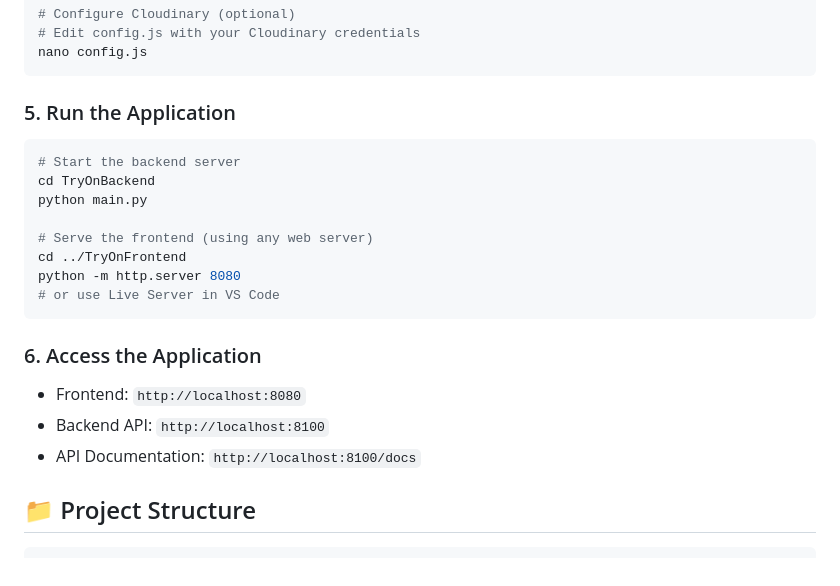
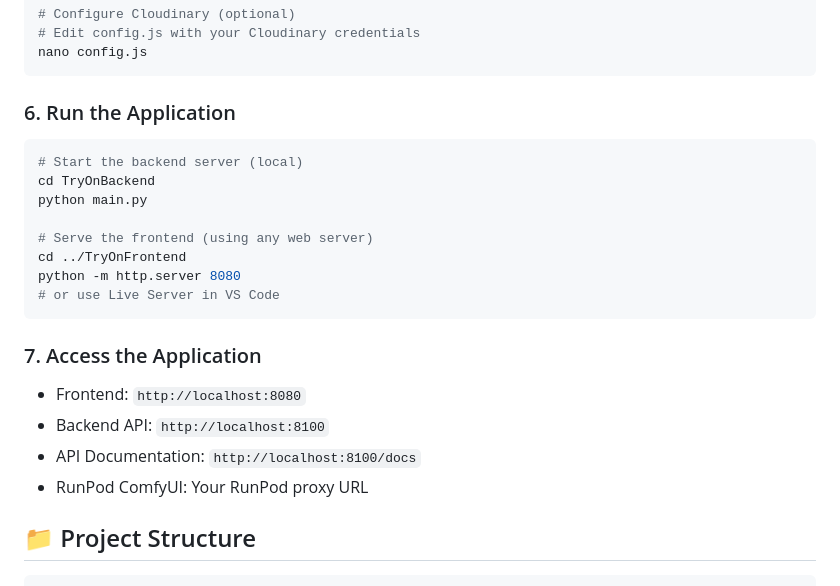
Before and after one commit to YashBhamare123/TryOn, a Markdown page: README.md, the part around one of its changes. GitHub-like rendering.

````diff
--- a/README.md
+++ b/README.md
@@ -100,9 +135,9 @@ cd ../TryOnFrontend
 nano config.js
 ```
 
-### 5. Run the Application
+### 6. Run the Application
 ```bash
-# Start the backend server
+# Start the backend server (local)
 cd TryOnBackend
 python main.py
 
@@ -112,10 +147,11 @@ python -m http.server 8080
 # or use Live Server in VS Code
 ```
 
-### 6. Access the Application
+### 7. Access the Application
 - Frontend: `http://localhost:8080`
 - Backend API: `http://localhost:8100`
 - API Documentation: `http://localhost:8100/docs`
+- RunPod ComfyUI: Your RunPod proxy URL
 
 ## 📁 Project Structure
 
````
Also changed, not shown: other parts of README.md (+67 -18 lines).
